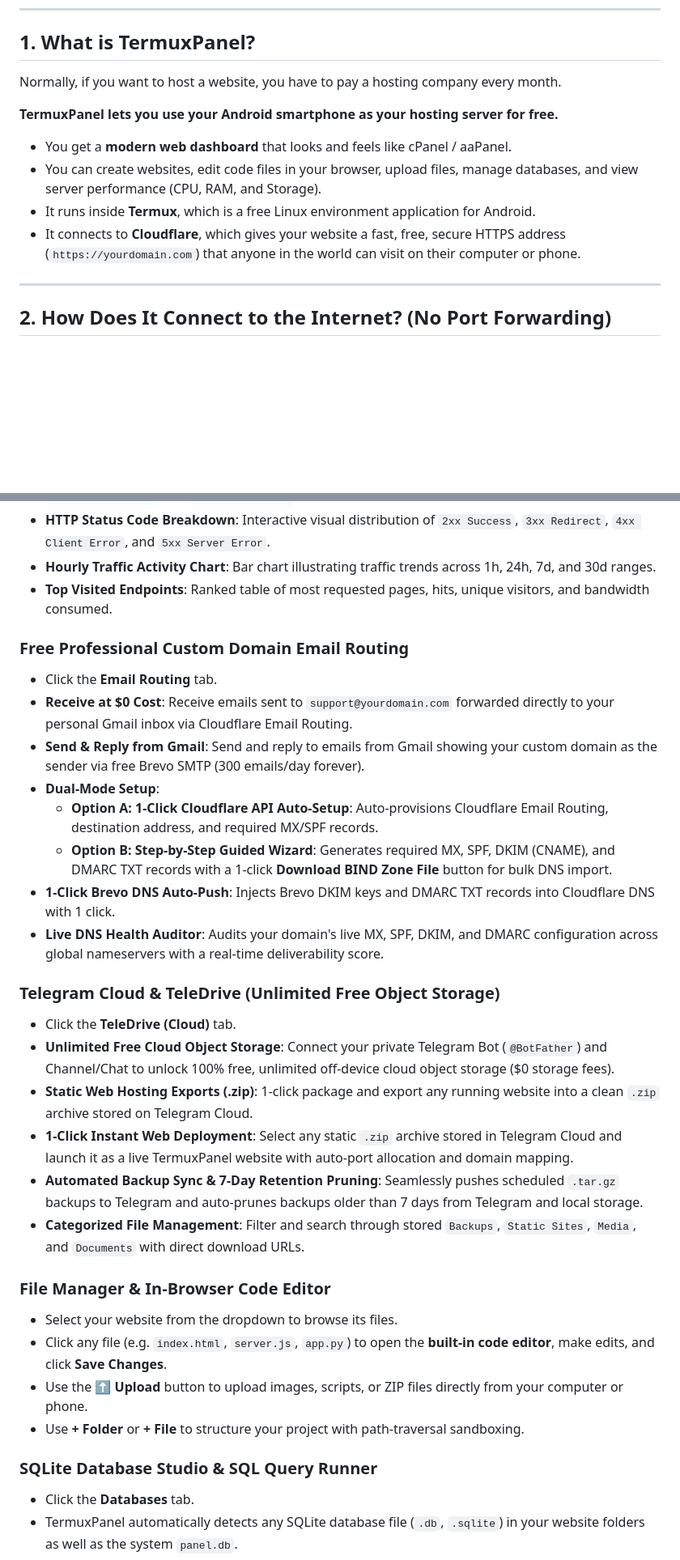
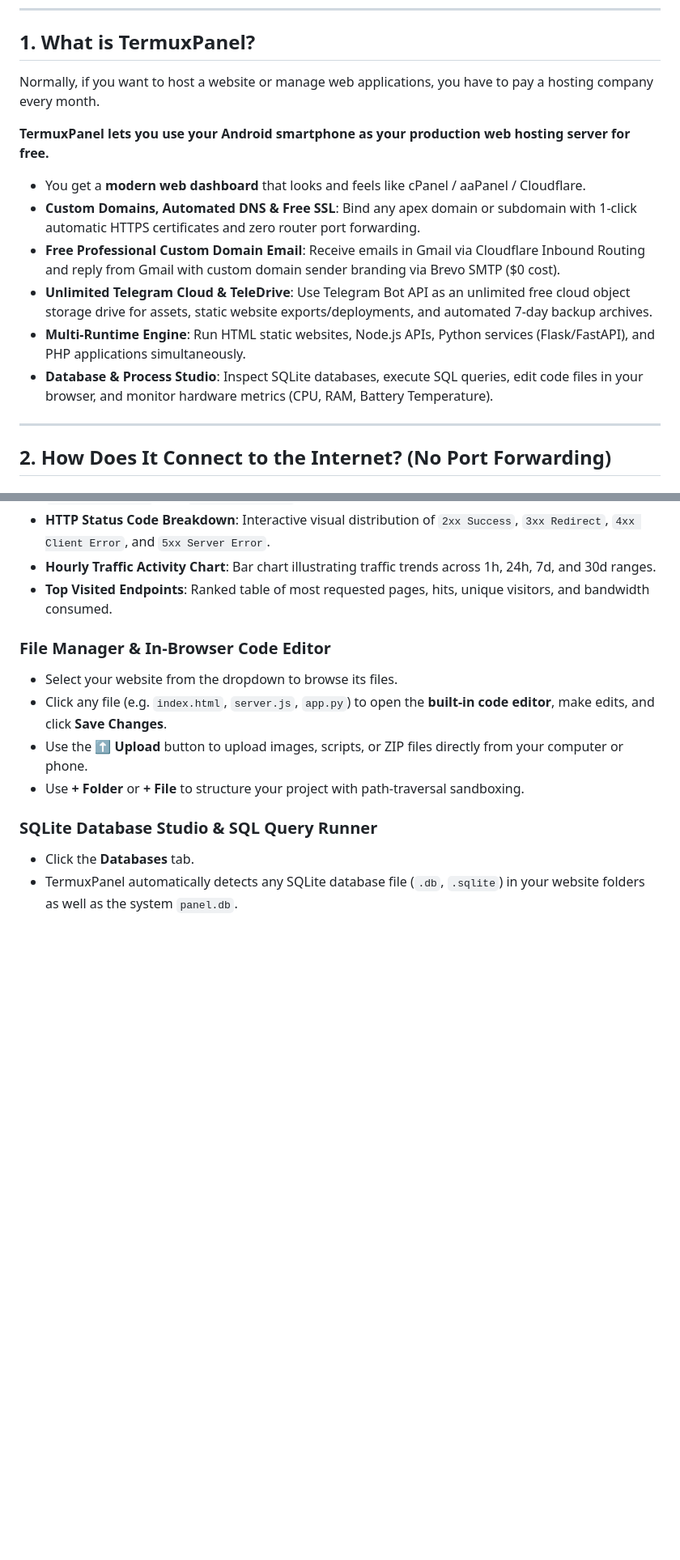
Before and after one commit to himalayladha/termux-hosting-panel, a Markdown page: README.md, 2 parts joined by grey strips. Shown at 81% size. GitHub-like rendering; blank space fills up the shorter version.

```diff
--- a/README.md
+++ b/README.md
@@ -52,14 +55,16 @@
 
 ## 1. What is TermuxPanel?
 
-Normally, if you want to host a website, you have to pay a hosting company every month.
+Normally, if you want to host a website or manage web applications, you have to pay a hosting company every month.
 
-**TermuxPanel lets you use your Android smartphone as your hosting server for free.**
+**TermuxPanel lets you use your Android smartphone as your production web hosting server for free.**
 
-- You get a **modern web dashboard** that looks and feels like cPanel / aaPanel.
-- You can create websites, edit code files in your browser, upload files, manage databases, and view server performance (CPU, RAM, and Storage).
-- It runs inside **Termux**, which is a free Linux environment application for Android.
-- It connects to **Cloudflare**, which gives your website a fast, free, secure HTTPS address (`https://yourdomain.com`) that anyone in the world can visit on their computer or phone.
+- You get a **modern web dashboard** that looks and feels like cPanel / aaPanel / Cloudflare.
+- **Custom Domains, Automated DNS & Free SSL**: Bind any apex domain or subdomain with 1-click automatic HTTPS certificates and zero router port forwarding.
+- **Free Professional Custom Domain Email**: Receive emails in Gmail via Cloudflare Inbound Routing and reply from Gmail with custom domain sender branding via Brevo SMTP ($0 cost).
+- **Unlimited Telegram Cloud & TeleDrive**: Use Telegram Bot API as an unlimited free cloud object storage drive for assets, static website exports/deployments, and automated 7-day backup archives.
+- **Multi-Runtime Engine**: Run HTML static websites, Node.js APIs, Python services (Flask/FastAPI), and PHP applications simultaneously.
+- **Database & Process Studio**: Inspect SQLite databases, execute SQL queries, edit code files in your browser, and monitor hardware metrics (CPU, RAM, Battery Temperature).
 
 ---
 
@@ -360,24 +390,6 @@ In the TermuxPanel dashboard, click the **Websites** tab and click **+ Create We
 - **HTTP Status Code Breakdown**: Interactive visual distribution of `2xx Success`, `3xx Redirect`, `4xx Client Error`, and `5xx Server Error`.
 - **Hourly Traffic Activity Chart**: Bar chart illustrating traffic trends across 1h, 24h, 7d, and 30d ranges.
 - **Top Visited Endpoints**: Ranked table of most requested pages, hits, unique visitors, and bandwidth consumed.
-
-### Free Professional Custom Domain Email Routing
-- Click the **Email Routing** tab.
-- **Receive at $0 Cost**: Receive emails sent to `support@yourdomain.com` forwarded directly to your personal Gmail inbox via Cloudflare Email Routing.
-- **Send & Reply from Gmail**: Send and reply to emails from Gmail showing your custom domain as the sender via free Brevo SMTP (300 emails/day forever).
-- **Dual-Mode Setup**:
-  - **Option A: 1-Click Cloudflare API Auto-Setup**: Auto-provisions Cloudflare Email Routing, destination address, and required MX/SPF records.
-  - **Option B: Step-by-Step Guided Wizard**: Generates required MX, SPF, DKIM (CNAME), and DMARC TXT records with a 1-click **Download BIND Zone File** button for bulk DNS import.
-- **1-Click Brevo DNS Auto-Push**: Injects Brevo DKIM keys and DMARC TXT records into Cloudflare DNS with 1 click.
-- **Live DNS Health Auditor**: Audits your domain's live MX, SPF, DKIM, and DMARC configuration across global nameservers with a real-time deliverability score.
-
-### Telegram Cloud & TeleDrive (Unlimited Free Object Storage)
-- Click the **TeleDrive (Cloud)** tab.
-- **Unlimited Free Cloud Object Storage**: Connect your private Telegram Bot (`@BotFather`) and Channel/Chat to unlock 100% free, unlimited off-device cloud object storage ($0 storage fees).
-- **Static Web Hosting Exports (.zip)**: 1-click package and export any running website into a clean `.zip` archive stored on Telegram Cloud.
-- **1-Click Instant Web Deployment**: Select any static `.zip` archive stored in Telegram Cloud and launch it as a live TermuxPanel website with auto-port allocation and domain mapping.
-- **Automated Backup Sync & 7-Day Retention Pruning**: Seamlessly pushes scheduled `.tar.gz` backups to Telegram and auto-prunes backups older than 7 days from Telegram and local storage.
-- **Categorized File Management**: Filter and search through stored `Backups`, `Static Sites`, `Media`, and `Documents` with direct download URLs.
 
 ### File Manager & In-Browser Code Editor
 - Select your website from the dropdown to browse its files.
```
Also changed, not shown: other parts of README.md (+31 -3 lines).
